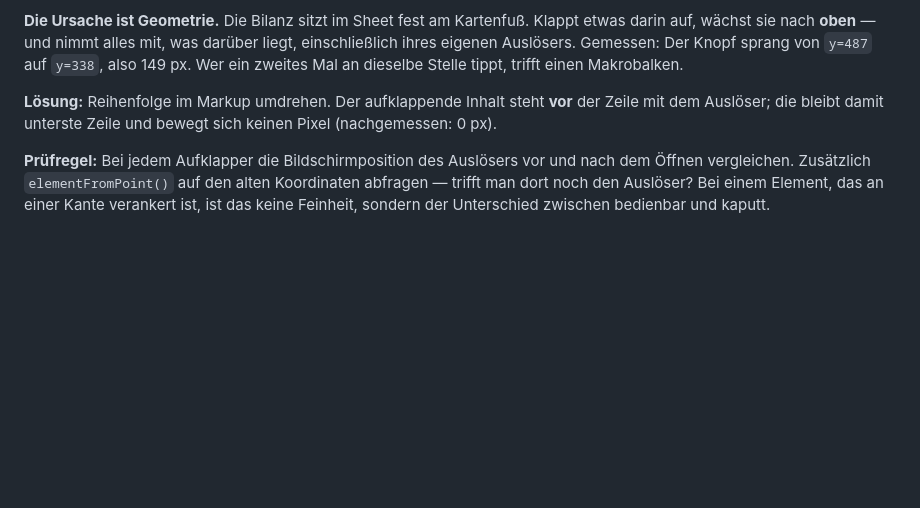
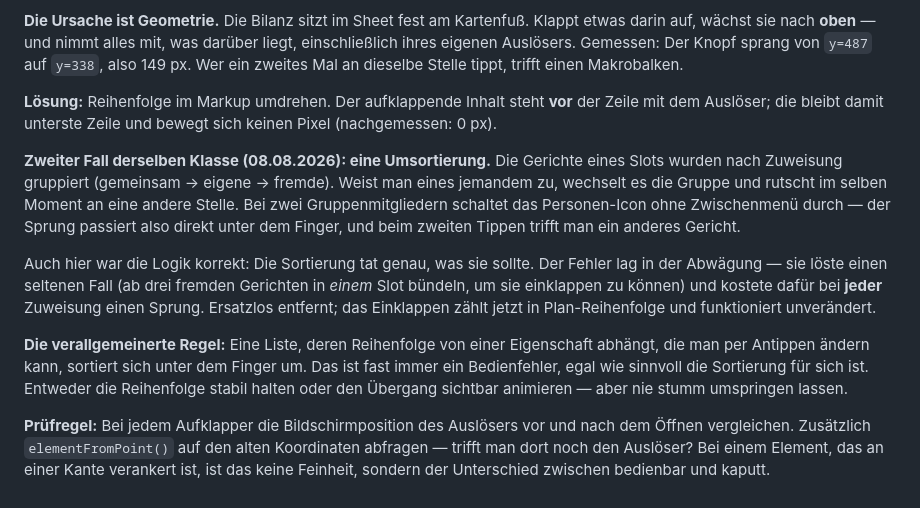
Before and after one commit to vogelpommez-a11y/mealplan, a Markdown page: docs/TROUBLESHOOTING.md, the part around the change. Rendered like a GitHub page; blank space fills up the shorter version.

```diff
--- a/docs/TROUBLESHOOTING.md
+++ b/docs/TROUBLESHOOTING.md
@@ -1421,6 +1421,22 @@ zweites Mal an dieselbe Stelle tippt, trifft einen Makrobalken.
 **Lösung:** Reihenfolge im Markup umdrehen. Der aufklappende Inhalt steht **vor** der Zeile mit
 dem Auslöser; die bleibt damit unterste Zeile und bewegt sich keinen Pixel (nachgemessen: 0 px).
 
+**Zweiter Fall derselben Klasse (08.08.2026): eine Umsortierung.** Die Gerichte eines Slots
+wurden nach Zuweisung gruppiert (gemeinsam → eigene → fremde). Weist man eines jemandem zu,
+wechselt es die Gruppe und rutscht im selben Moment an eine andere Stelle. Bei zwei
+Gruppenmitgliedern schaltet das Personen-Icon ohne Zwischenmenü durch — der Sprung passiert
+also direkt unter dem Finger, und beim zweiten Tippen trifft man ein anderes Gericht.
+
+Auch hier war die Logik korrekt: Die Sortierung tat genau, was sie sollte. Der Fehler lag in der
+Abwägung — sie löste einen seltenen Fall (ab drei fremden Gerichten in *einem* Slot bündeln, um
+sie einklappen zu können) und kostete dafür bei **jeder** Zuweisung einen Sprung. Ersatzlos
+entfernt; das Einklappen zählt jetzt in Plan-Reihenfolge und funktioniert unverändert.
+
+**Die verallgemeinerte Regel:** Eine Liste, deren Reihenfolge von einer Eigenschaft abhängt, die
+man per Antippen ändern kann, sortiert sich unter dem Finger um. Das ist fast immer ein
+Bedienfehler, egal wie sinnvoll die Sortierung für sich ist. Entweder die Reihenfolge stabil
+halten oder den Übergang sichtbar animieren — aber nie stumm umspringen lassen.
+
 **Prüfregel:** Bei jedem Aufklapper die Bildschirmposition des Auslösers vor und nach dem Öffnen
 vergleichen. Zusätzlich `elementFromPoint()` auf den alten Koordinaten abfragen — trifft man dort
 noch den Auslöser? Bei einem Element, das an einer Kante verankert ist, ist das keine
```
Also changed, not shown: docs/PRODUCT.md (+24 -0 lines).
